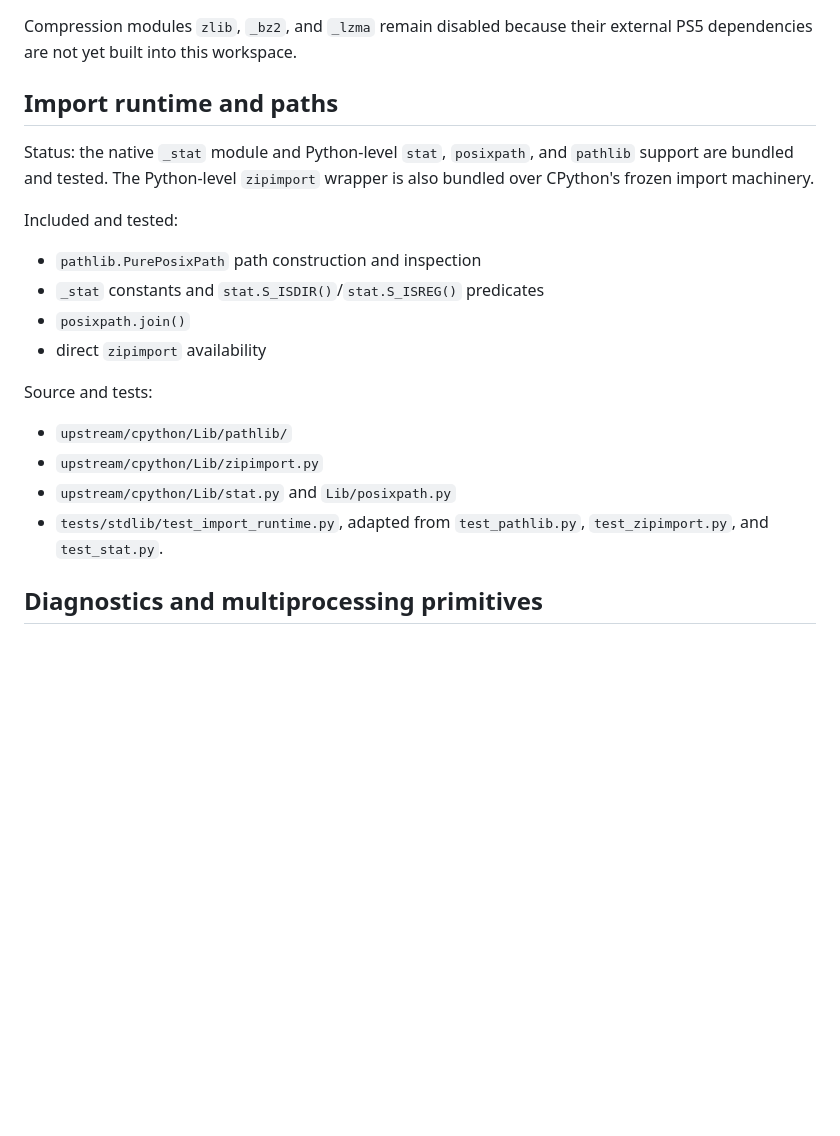
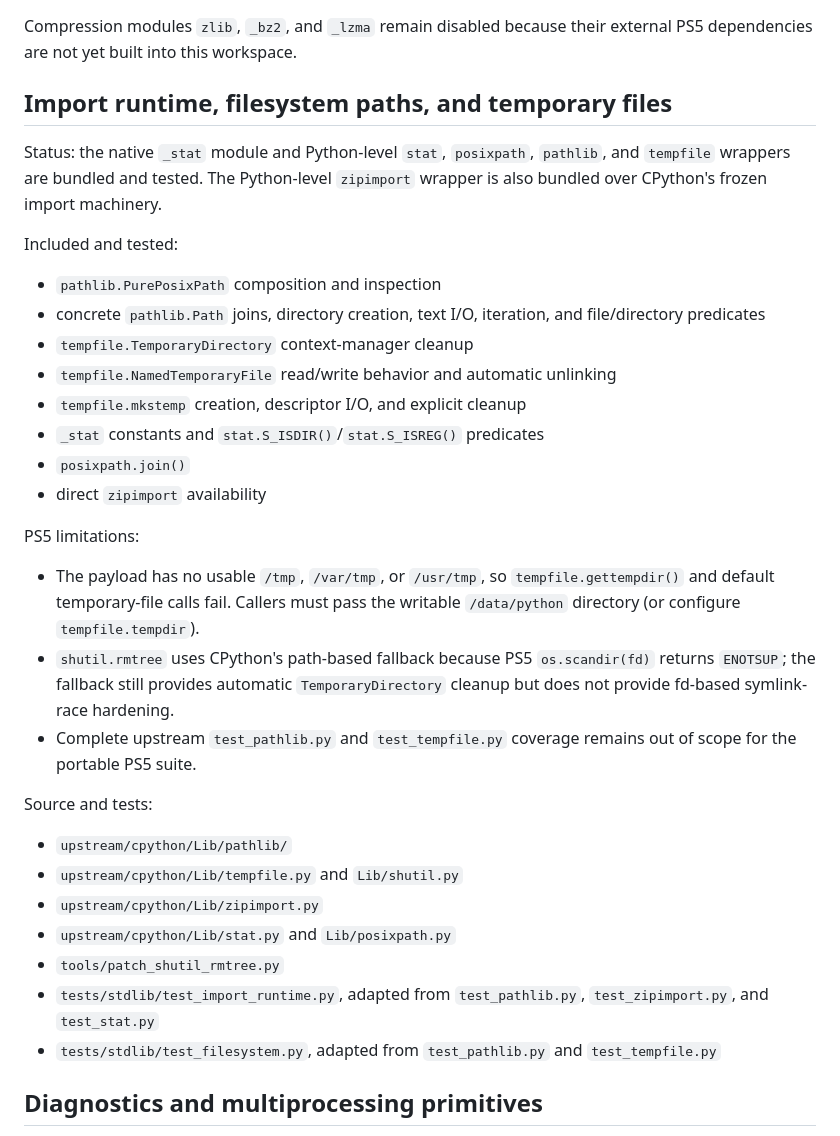
Before and after one commit to blackbearreloaded/ps5-python, a Markdown page: docs/stdlib-status.md, the part around the change. Rendered like a GitHub page; blank space fills up the shorter version.

```diff
--- a/docs/stdlib-status.md
+++ b/docs/stdlib-status.md
@@ -380,26 +380,47 @@ Source and tests:
 Compression modules `zlib`, `_bz2`, and `_lzma` remain disabled because their
 external PS5 dependencies are not yet built into this workspace.
 
-## Import runtime and paths
+## Import runtime, filesystem paths, and temporary files
 
-Status: the native `_stat` module and Python-level `stat`, `posixpath`, and
-`pathlib` support are bundled and tested. The Python-level `zipimport` wrapper
-is also bundled over CPython's frozen import machinery.
+Status: the native `_stat` module and Python-level `stat`, `posixpath`,
+`pathlib`, and `tempfile` wrappers are bundled and tested. The Python-level
+`zipimport` wrapper is also bundled over CPython's frozen import machinery.
 
 Included and tested:
 
-- `pathlib.PurePosixPath` path construction and inspection
+- `pathlib.PurePosixPath` composition and inspection
+- concrete `pathlib.Path` joins, directory creation, text I/O, iteration, and
+  file/directory predicates
+- `tempfile.TemporaryDirectory` context-manager cleanup
+- `tempfile.NamedTemporaryFile` read/write behavior and automatic unlinking
+- `tempfile.mkstemp` creation, descriptor I/O, and explicit cleanup
 - `_stat` constants and `stat.S_ISDIR()`/`stat.S_ISREG()` predicates
 - `posixpath.join()`
 - direct `zipimport` availability
 
+PS5 limitations:
+
+- The payload has no usable `/tmp`, `/var/tmp`, or `/usr/tmp`, so
+  `tempfile.gettempdir()` and default temporary-file calls fail. Callers must
+  pass the writable `/data/python` directory (or configure `tempfile.tempdir`).
+- `shutil.rmtree` uses CPython's path-based fallback because PS5
+  `os.scandir(fd)` returns `ENOTSUP`; the fallback still provides automatic
+  `TemporaryDirectory` cleanup but does not provide fd-based symlink-race
+  hardening.
+- Complete upstream `test_pathlib.py` and `test_tempfile.py` coverage remains
+  out of scope for the portable PS5 suite.
+
 Source and tests:
 
 - `upstream/cpython/Lib/pathlib/`
+- `upstream/cpython/Lib/tempfile.py` and `Lib/shutil.py`
 - `upstream/cpython/Lib/zipimport.py`
 - `upstream/cpython/Lib/stat.py` and `Lib/posixpath.py`
+- `tools/patch_shutil_rmtree.py`
 - `tests/stdlib/test_import_runtime.py`, adapted from `test_pathlib.py`,
-  `test_zipimport.py`, and `test_stat.py`.
+  `test_zipimport.py`, and `test_stat.py`
+- `tests/stdlib/test_filesystem.py`, adapted from `test_pathlib.py` and
+  `test_tempfile.py`
 
 ## Diagnostics and multiprocessing primitives
 
```
Also changed, not shown: Progress.md (+12 -0 lines), README.md (+3 -0 lines).
